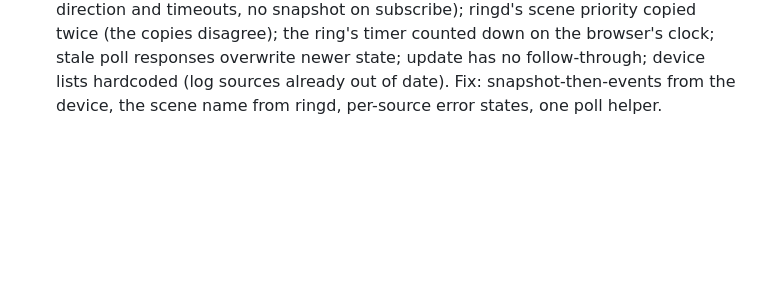
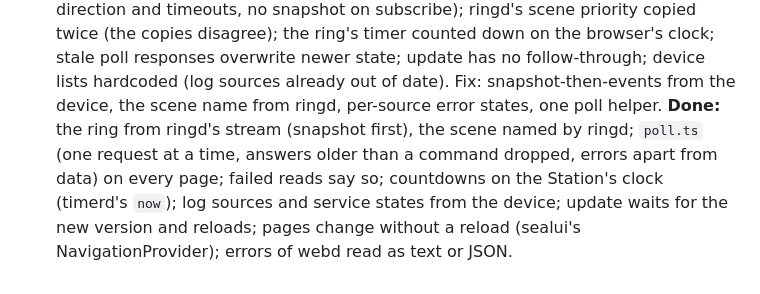
Before and after one commit to MyszkinPL/yandex-station-linux, a Markdown page: docs/FOUNDATION.md, the part around the change. Rendered like a GitHub page; blank space fills up the shorter version.

Commit message:
timerd tells its clock (panel countdowns); FOUNDATION: the panel's crutches done

```diff
--- a/docs/FOUNDATION.md
+++ b/docs/FOUNDATION.md
@@ -127,4 +127,11 @@ cause. Fixed in this order; each one struck out here when done.
    down on the browser's clock; stale poll responses overwrite newer state;
    update has no follow-through; device lists hardcoded (log sources already
    out of date). Fix: snapshot-then-events from the device, the scene name
-   from ringd, per-source error states, one poll helper.
+   from ringd, per-source error states, one poll helper. **Done:** the ring
+   from ringd's stream (snapshot first), the scene named by ringd; `poll.ts`
+   (one request at a time, answers older than a command dropped, errors
+   apart from data) on every page; failed reads say so; countdowns on the
+   Station's clock (timerd's `now`); log sources and service states from
+   the device; update waits for the new version and reloads; pages change
+   without a reload (sealui's NavigationProvider); errors of webd read as
+   text or JSON.
```
